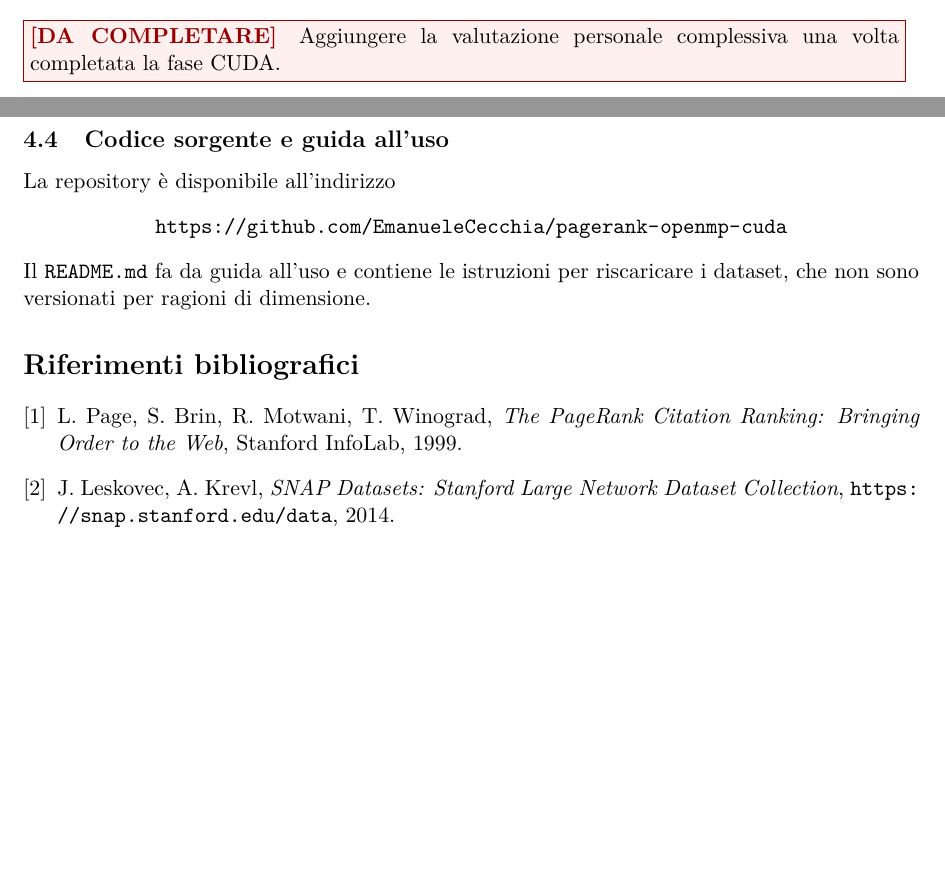
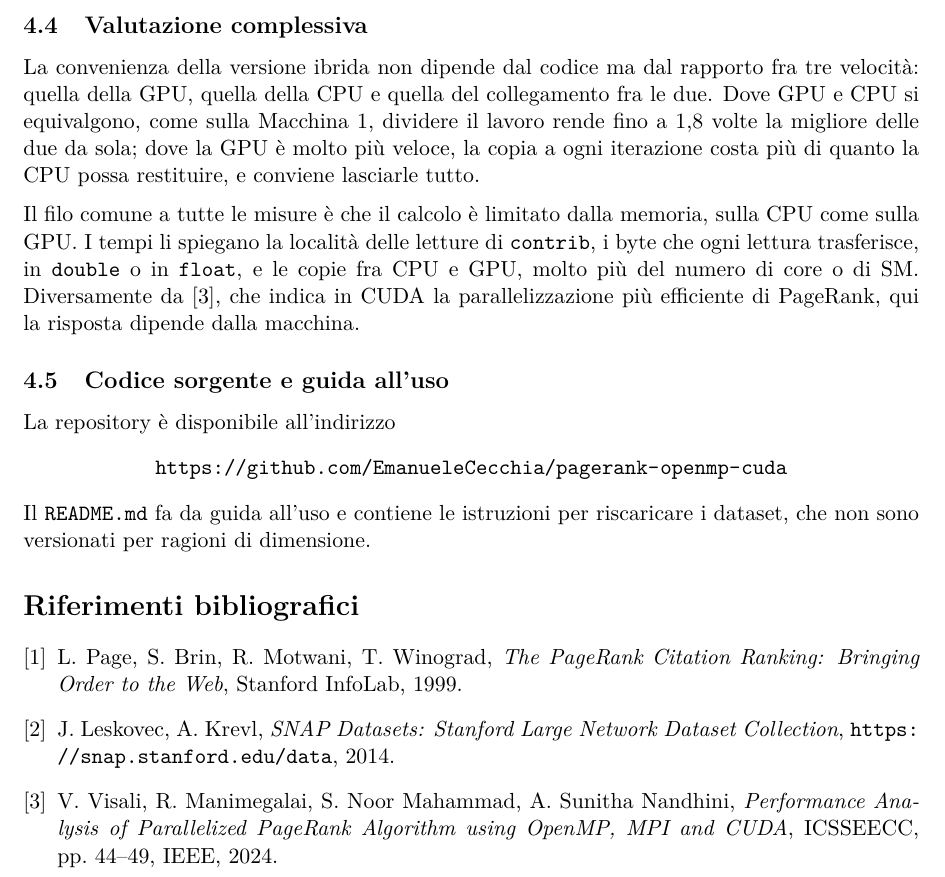
Before and after one commit to EmanueleCecchia/pagerank-openmp-cuda, a LaTeX document (relazione/relazione.tex): two parts of pages 29 and 30 of 30 before the commit and part of page 30 of 30 after it, the two joined at a grey line, cut at the place of the change, the shorter picture padded with empty space. Compiled offline with pdfLaTeX.

Commit message:
Aggiungi la valutazione complessiva
La convenienza della versione ibrida dipende dal rapporto fra tre
velocita', della GPU, della CPU e del collegamento: dove GPU e CPU si
equivalgono, come sulla Macchina 1, dividere il lavoro rende fino a 1,8
volte la migliore delle due da sola; dove la GPU e' molto piu' veloce,
la copia a ogni iterazione costa piu' di quanto la CPU restituisca.

Il filo comune a tutte le misure e' che il calcolo e' limitato dalla
memoria, sulla CPU come sulla GPU: i tempi li spiegano la localita'
delle letture di contrib, i byte che ogni lettura trasferisce e le copie
fra CPU e GPU, piu' del numero di core o di SM. Diversamente da Visali et
al., che indicano in CUDA la parallelizzazione piu' efficiente, qui la
risposta dipende dalla macchina.

L'articolo entra in bibliografia; cadono le voci tenute da parte e mai
citate. Nella relazione non resta nessun segnaposto.

```diff
--- a/relazione/relazione.tex
+++ b/relazione/relazione.tex
@@ -2049,8 +2049,22 @@ quindi quanti thread si dividono il lavoro, più che quanti archi ci sono.
     sulla soglia di convergenza.
 \end{itemize}
 
-\daFare{Aggiungere la valutazione personale complessiva una volta
-completata la fase CUDA.}
+\subsection{Valutazione complessiva}
+La convenienza della versione ibrida non dipende dal codice ma dal
+rapporto fra tre velocità: quella della GPU, quella della CPU e quella del
+collegamento fra le due. Dove GPU e CPU si equivalgono, come sulla Macchina 1,
+dividere il lavoro rende fino a 1,8 volte la migliore delle due da sola; dove
+la GPU è molto più veloce, la copia a ogni iterazione costa più di quanto la
+CPU possa restituire, e conviene lasciarle tutto.
+
+\stacco
+Il filo comune a tutte le misure è che il calcolo è limitato dalla
+memoria, sulla CPU come sulla GPU. I tempi li spiegano la località delle
+letture di \texttt{contrib}, i byte che ogni lettura trasferisce, in
+\texttt{double} o in \texttt{float}, e le copie fra CPU e GPU, molto più del
+numero di core o di SM. Diversamente da~\cite{visali2024}, che indica in CUDA la
+parallelizzazione più efficiente di PageRank, qui la risposta dipende dalla
+macchina.
 
 \subsection{Codice sorgente e guida all'uso}
 La repository è disponibile all'indirizzo
@@ -2068,15 +2082,9 @@ per riscaricare i dataset, che non sono versionati per ragioni di dimensione.
 \bibitem{snap} J.~Leskovec, A.~Krevl, \emph{SNAP Datasets: Stanford Large
   Network Dataset Collection}, \url{https://snap.stanford.edu/data}, 2014.
 
-% Voci tenute da parte per la fase CUDA: thebibliography stampa tutto quello
-% che elenca, anche senza una \cite che vi rimandi, quindi restano commentate
-% finche' il testo non le cita davvero.
-% \bibitem{visali2024} V.~Visali, R.~Manimegalai, S.~Noor Mahammad,
-%   A.~Sunitha Nandhini, \emph{Performance Analysis of Parallelized PageRank
-%   Algorithm using OpenMP, MPI and CUDA}, ICSSEECC, pp.~44--49, IEEE, 2024.
-% \bibitem{kirk2016} D.~B.~Kirk, W.~W.~Hwu, \emph{Programming Massively
-%   Parallel Processors}, 3rd ed., Morgan Kaufmann, 2016.
-% \bibitem{cuda} NVIDIA, \emph{CUDA C++ Programming Guide}.
+\bibitem{visali2024} V.~Visali, R.~Manimegalai, S.~Noor Mahammad,
+  A.~Sunitha Nandhini, \emph{Performance Analysis of Parallelized PageRank
+  Algorithm using OpenMP, MPI and CUDA}, ICSSEECC, pp.~44--49, IEEE, 2024.
 \end{thebibliography}
 
 \end{document}
```
